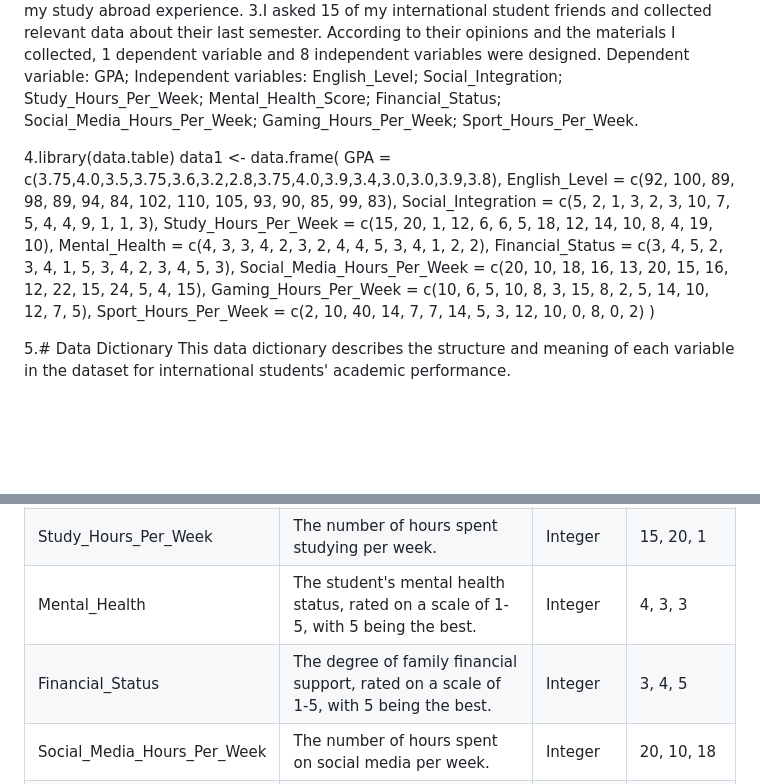
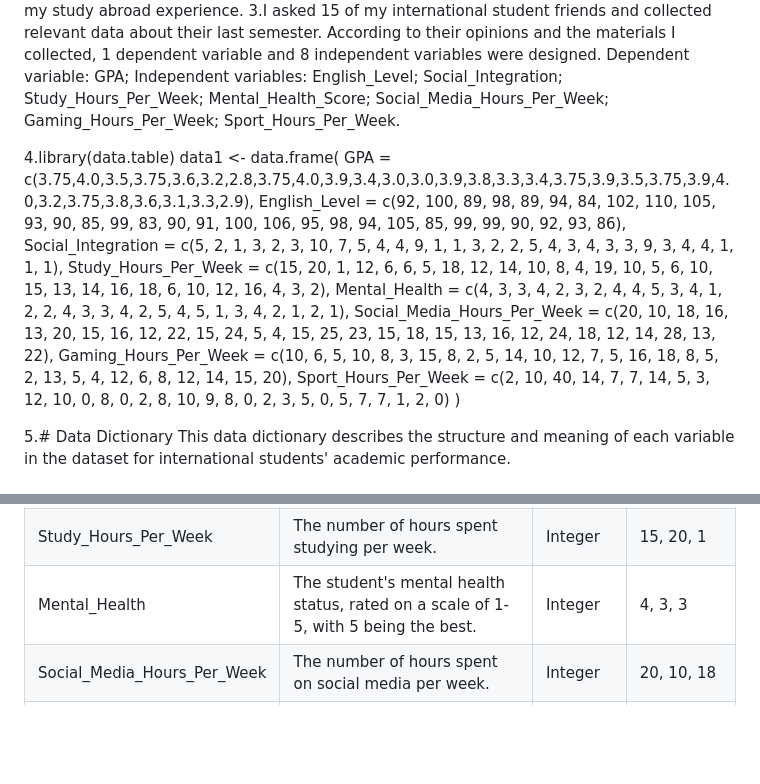
Before and after one commit to Yiyi-Dai/multi-hw1, a Markdown page: hw1.md, 2 parts joined by grey strips. GitHub-like rendering; blank space fills up the shorter version.

```diff
--- a/hw1.md
+++ b/hw1.md
@@ -9,22 +9,20 @@ English_Level;
 Social_Integration;
 Study_Hours_Per_Week;
 Mental_Health_Score;
-Financial_Status;
 Social_Media_Hours_Per_Week;
 Gaming_Hours_Per_Week;
 Sport_Hours_Per_Week.
 
 4.library(data.table)
 data1 <- data.frame(
-  GPA = c(3.75,4.0,3.5,3.75,3.6,3.2,2.8,3.75,4.0,3.9,3.4,3.0,3.0,3.9,3.8),
-  English_Level = c(92, 100, 89, 98, 89, 94, 84, 102, 110, 105, 93, 90, 85, 99, 83),
-  Social_Integration = c(5, 2, 1, 3, 2, 3, 10, 7, 5, 4, 4, 9, 1, 1, 3),
-  Study_Hours_Per_Week = c(15, 20, 1, 12, 6, 6, 5, 18, 12, 14, 10, 8, 4, 19, 10),
-  Mental_Health = c(4, 3, 3, 4, 2, 3, 2, 4, 4, 5, 3, 4, 1, 2, 2),
-  Financial_Status = c(3, 4, 5, 2, 3, 4, 1, 5, 3, 4, 2, 3, 4, 5, 3),
-  Social_Media_Hours_Per_Week = c(20, 10, 18, 16, 13, 20, 15, 16, 12, 22, 15, 24, 5, 4, 15),
-  Gaming_Hours_Per_Week = c(10, 6, 5, 10, 8, 3, 15, 8, 2, 5, 14, 10, 12, 7, 5),
-  Sport_Hours_Per_Week = c(2, 10, 40, 14, 7, 7, 14, 5, 3, 12, 10, 0, 8, 0, 2)
+  GPA = c(3.75,4.0,3.5,3.75,3.6,3.2,2.8,3.75,4.0,3.9,3.4,3.0,3.0,3.9,3.8,3.3,3.4,3.75,3.9,3.5,3.75,3.9,4.0,3.2,3.75,3.8,3.6,3.1,3.3,2.9),
+  English_Level = c(92, 100, 89, 98, 89, 94, 84, 102, 110, 105, 93, 90, 85, 99, 83, 90, 91, 100, 106, 95, 98, 94, 105, 85, 99, 99, 90, 92, 93, 86),
+  Social_Integration = c(5, 2, 1, 3, 2, 3, 10, 7, 5, 4, 4, 9, 1, 1, 3, 2, 2, 5, 4, 3, 4, 3, 3, 9, 3, 4, 4, 1, 1, 1),
+  Study_Hours_Per_Week = c(15, 20, 1, 12, 6, 6, 5, 18, 12, 14, 10, 8, 4, 19, 10, 5, 6, 10, 15, 13, 14, 16, 18, 6, 10, 12, 16, 4, 3, 2),
+  Mental_Health = c(4, 3, 3, 4, 2, 3, 2, 4, 4, 5, 3, 4, 1, 2, 2, 4, 3, 3, 4, 2, 5, 4, 5, 1, 3, 4, 2, 1, 2, 1),
+  Social_Media_Hours_Per_Week = c(20, 10, 18, 16, 13, 20, 15, 16, 12, 22, 15, 24, 5, 4, 15, 25, 23, 15, 18, 15, 13, 16, 12, 24, 18, 12, 14, 28, 13, 22),
+  Gaming_Hours_Per_Week = c(10, 6, 5, 10, 8, 3, 15, 8, 2, 5, 14, 10, 12, 7, 5, 16, 18, 8, 5, 2, 13, 5, 4, 12, 6, 8, 12, 14, 15, 20),
+  Sport_Hours_Per_Week = c(2, 10, 40, 14, 7, 7, 14, 5, 3, 12, 10, 0, 8, 0, 2, 8, 10, 9, 8, 0, 2, 3, 5, 0, 5, 7, 7, 1, 2, 0)
 )
 
 5.# Data Dictionary
@@ -39,7 +37,6 @@ This data dictionary describes the structure and meaning of each variable in the
 | Social_Integration          | The number of hours of weekly social engagement, indicating the degree of social integration. | Integer   | 5, 2, 1                |
 | Study_Hours_Per_Week        | The number of hours spent studying per week.                                                  | Integer   | 15, 20, 1              |
 | Mental_Health               | The student's mental health status, rated on a scale of 1-5, with 5 being the best.           | Integer   | 4, 3, 3                |
-| Financial_Status            | The degree of family financial support, rated on a scale of 1-5, with 5 being the best.       | Integer   | 3, 4, 5                |
 | Social_Media_Hours_Per_Week | The number of hours spent on social media per week.                                           | Integer   | 20, 10, 18             |
 | Gaming_Hours_Per_Week       | The number of hours spent playing computer/phone games per week.                              | Integer   | 10, 6, 5               |
 | Sport_Hours_Per_Week        | The number of hours spent doing sports per week.                                              | Integer   | 2, 10, 40              |
```
